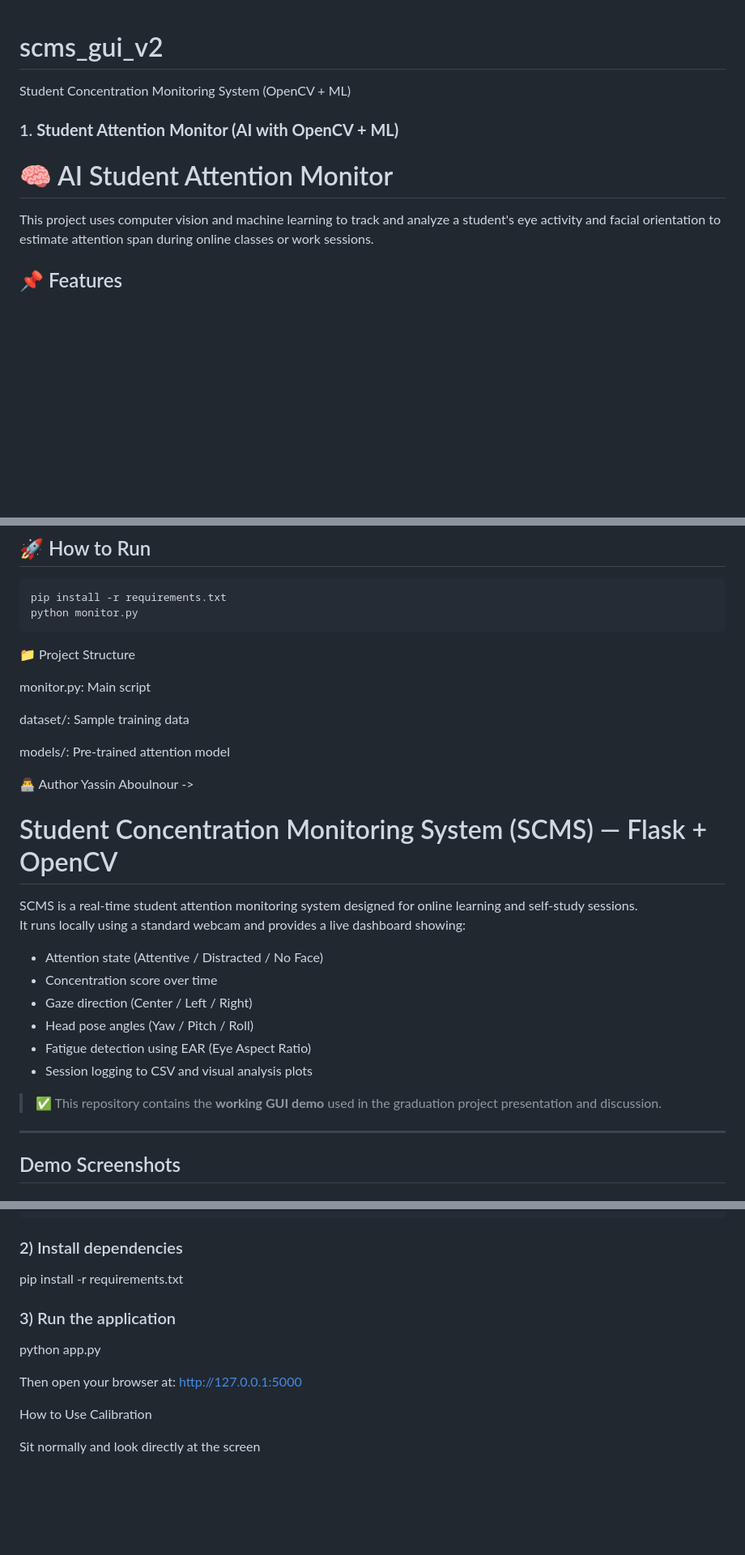
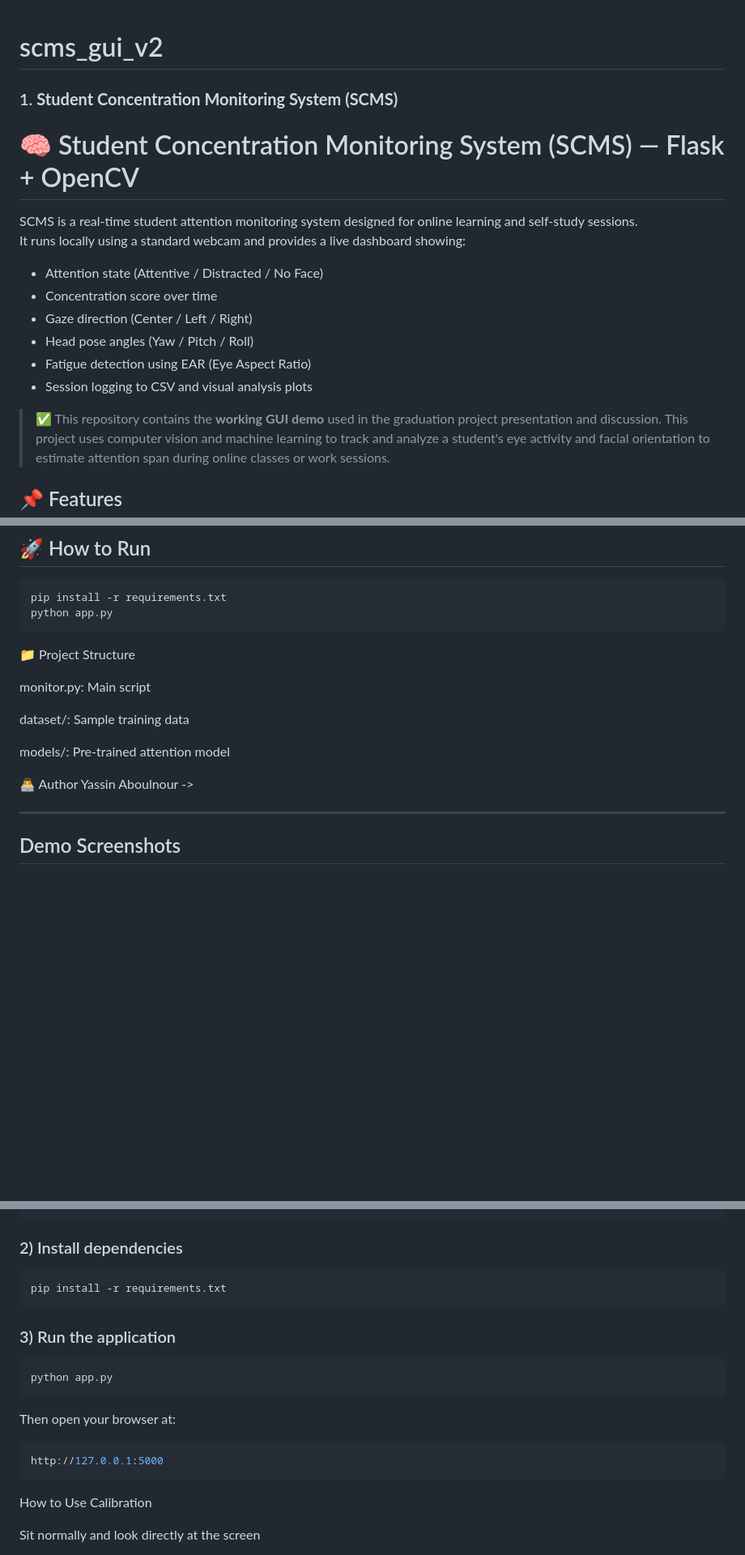
Before and after one commit to durboyazz-ai/scms_gui_v2, a Markdown page: README.md, 3 parts joined by grey strips. Shown at 81% size. Drawn GitHub-style; blank space fills up the shorter version.

````diff
--- a/README.md
+++ b/README.md
@@ -1,8 +1,19 @@
 # scms_gui_v2
-Student Concentration Monitoring System (OpenCV + ML)
-### 1. **Student Attention Monitor (AI with OpenCV + ML)**
-# 🧠 AI Student Attention Monitor
 
+### 1. **Student Concentration Monitoring System (SCMS)**
+# 🧠 Student Concentration Monitoring System (SCMS) — Flask + OpenCV
+
+SCMS is a real-time student attention monitoring system designed for online learning and self-study sessions.
+It runs locally using a standard webcam and provides a live dashboard showing:
+
+- Attention state (Attentive / Distracted / No Face)
+- Concentration score over time
+- Gaze direction (Center / Left / Right)
+- Head pose angles (Yaw / Pitch / Roll)
+- Fatigue detection using EAR (Eye Aspect Ratio)
+- Session logging to CSV and visual analysis plots
+
+> ✅ This repository contains the **working GUI demo** used in the graduation project presentation and discussion.
 This project uses computer vision and machine learning to track and analyze a student's eye activity and facial orientation to estimate attention span during online classes or work sessions.
 
 ## 📌 Features
@@ -24,7 +33,7 @@ This project uses computer vision and machine learning to track and analyze a st
 ## 🚀 How to Run
 ```bash
 pip install -r requirements.txt
-python monitor.py
+python app.py
 ```
 
 📁 Project Structure
@@ -38,21 +47,6 @@ models/: Pre-trained attention model
 👨‍💻 Author
 Yassin Aboulnour ->
 
-
-
-# Student Concentration Monitoring System (SCMS) — Flask + OpenCV
-
-SCMS is a real-time student attention monitoring system designed for online learning and self-study sessions.
-It runs locally using a standard webcam and provides a live dashboard showing:
-
-- Attention state (Attentive / Distracted / No Face)
-- Concentration score over time
-- Gaze direction (Center / Left / Right)
-- Head pose angles (Yaw / Pitch / Roll)
-- Fatigue detection using EAR (Eye Aspect Ratio)
-- Session logging to CSV and visual analysis plots
-
-> ✅ This repository contains the **working GUI demo** used in the graduation project presentation and discussion.
 
 ---
 
@@ -118,14 +112,18 @@ py -m venv .venv
 python -m pip install --upgrade pip
 ```
 ### 2) Install dependencies
+```powershell
 pip install -r requirements.txt
-
+```
 ### 3) Run the application
+```powershell
 python app.py
-
+```
 
 Then open your browser at:
+```powershell
 http://127.0.0.1:5000
+```
 
 How to Use
 Calibration
````
Also changed, not shown: other parts of README.md (+0 -2 lines).
